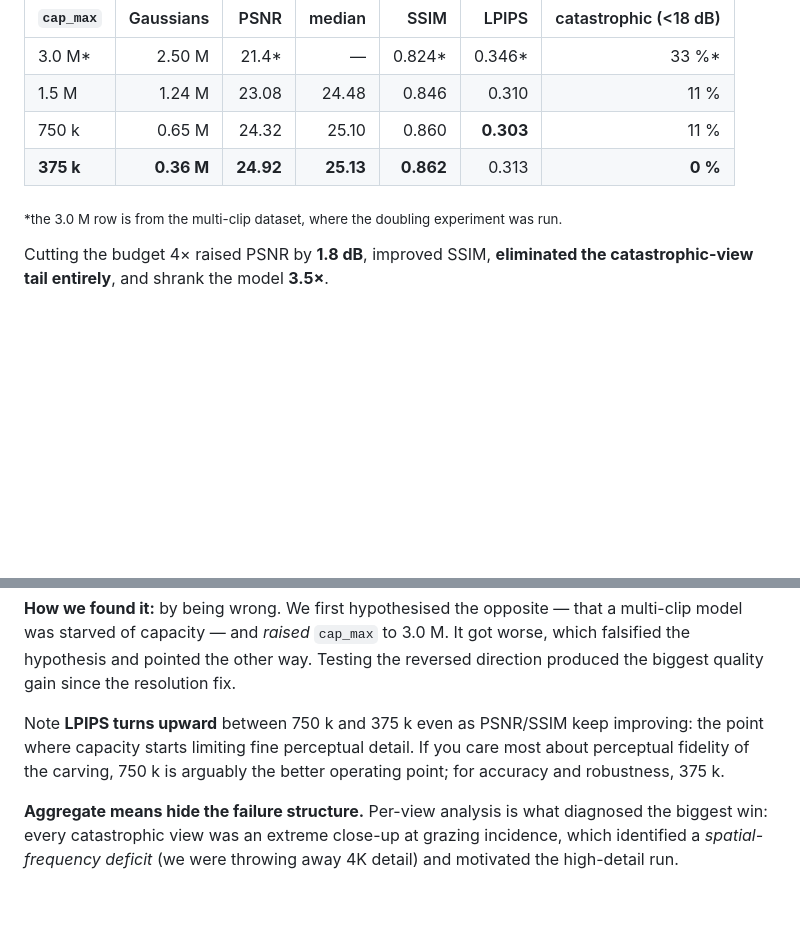
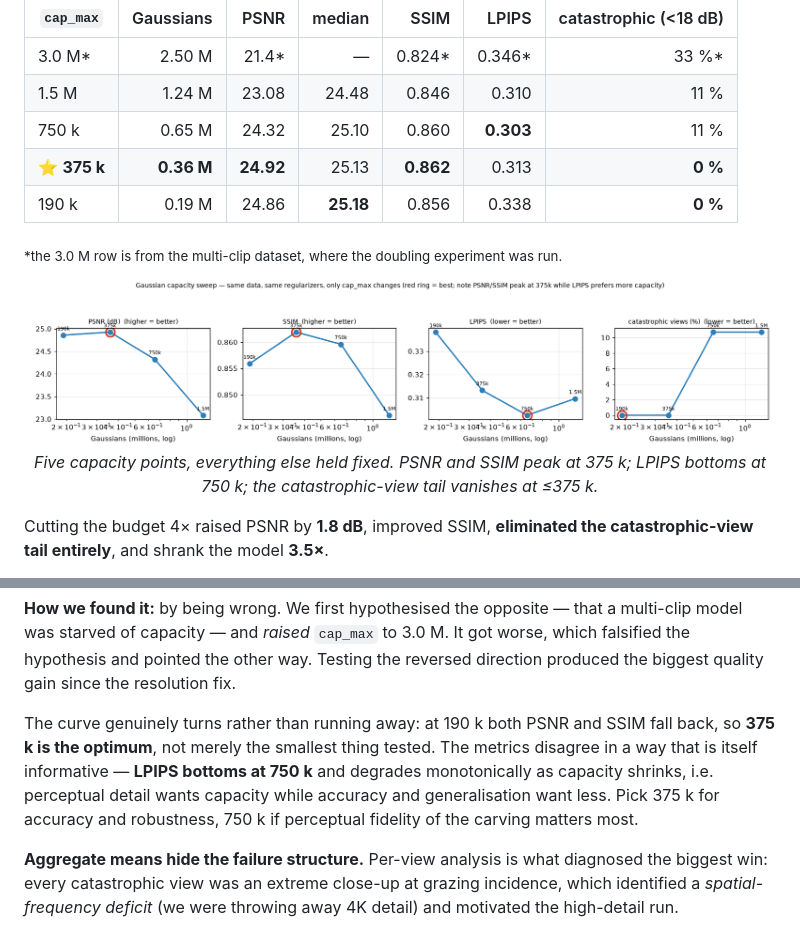
Before and after one commit to Adrikinart/Pavillong3DGS, a Markdown page: README.md, 2 parts joined by grey strips. Drawn GitHub-style; pictures changed too: docs/assets/capacity_curve.png (added); blank space fills up the shorter version.

Commit message:
Complete the capacity curve: 375k is a genuine optimum, not the smallest point
Added the 190k sweep point, which confirms the curve turns rather than running
away:

   190k    192,475  PSNR 24.86  median 25.18  SSIM 0.8559  LPIPS 0.3382   0%
   375k    358,878       24.92         25.13       0.8619        0.3132   0%
   750k    653,831       24.32         25.10       0.8596        0.3025  11%
   1.5M  1,244,835       23.08         24.48       0.8461        0.3096  11%

PSNR and SSIM both peak at 375k and fall back at 190k, so 375k is an optimum
rather than merely the smallest budget tried - which is the check that makes the
recommendation defensible.

The metrics disagree informatively: LPIPS bottoms at 750k and degrades
monotonically as capacity shrinks, while PSNR/SSIM and the catastrophic-view rate
prefer less. Perceptual detail wants capacity; accuracy and generalisation want
less. Pick 375k for accuracy and robustness, 750k if perceptual fidelity of the
carving matters most - stated as a trade-off rather than collapsed into one number.

Adds a plot of the sweep to the README.

Co-Authored-By: Claude Opus 4.8 <noreply@anthropic.com>

```diff
--- a/README.md
+++ b/README.md
@@ -105,9 +105,16 @@ changes:
 | 3.0 M* | 2.50 M | 21.4* | — | 0.824* | 0.346* | 33 %* |
 | 1.5 M | 1.24 M | 23.08 | 24.48 | 0.846 | 0.310 | 11 % |
 | 750 k | 0.65 M | 24.32 | 25.10 | 0.860 | **0.303** | 11 % |
-| **375 k** | **0.36 M** | **24.92** | **25.13** | **0.862** | 0.313 | **0 %** |
+| ⭐ **375 k** | **0.36 M** | **24.92** | 25.13 | **0.862** | 0.313 | **0 %** |
+| 190 k | 0.19 M | 24.86 | **25.18** | 0.856 | 0.338 | **0 %** |
 
 <sub>*the 3.0 M row is from the multi-clip dataset, where the doubling experiment was run.</sub>
+
+<p align="center">
+  <img src="docs/assets/capacity_curve.png" width="960" alt="Gaussian capacity sweep"><br>
+  <em>Five capacity points, everything else held fixed. PSNR and SSIM peak at 375 k;
+  LPIPS bottoms at 750 k; the catastrophic-view tail vanishes at ≤375 k.</em>
+</p>
 
 Cutting the budget 4× raised PSNR by **1.8 dB**, improved SSIM, **eliminated the
 catastrophic-view tail entirely**, and shrank the model **3.5×**.
@@ -124,10 +131,12 @@ multi-clip model was starved of capacity — and *raised* `cap_max` to 3.0 M. It
 worse, which falsified the hypothesis and pointed the other way. Testing the
 reversed direction produced the biggest quality gain since the resolution fix.
 
-Note **LPIPS turns upward** between 750 k and 375 k even as PSNR/SSIM keep improving:
-the point where capacity starts limiting fine perceptual detail. If you care most
-about perceptual fidelity of the carving, 750 k is arguably the better operating
-point; for accuracy and robustness, 375 k.
+The curve genuinely turns rather than running away: at 190 k both PSNR and SSIM fall
+back, so **375 k is the optimum**, not merely the smallest thing tested. The metrics
+disagree in a way that is itself informative — **LPIPS bottoms at 750 k** and degrades
+monotonically as capacity shrinks, i.e. perceptual detail wants capacity while
+accuracy and generalisation want less. Pick 375 k for accuracy and robustness, 750 k
+if perceptual fidelity of the carving matters most.
 
 **Aggregate means hide the failure structure.** Per-view analysis is what diagnosed
 the biggest win: every catastrophic view was an extreme close-up at grazing
```
Also changed, not shown: state/decisions.md (+6 -3 lines), 1 other file.
